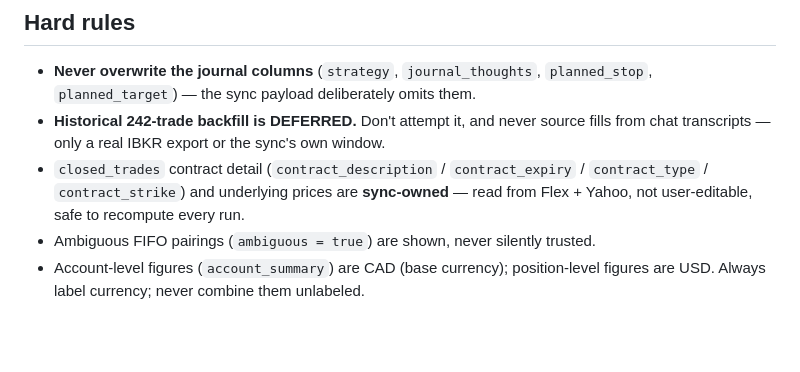
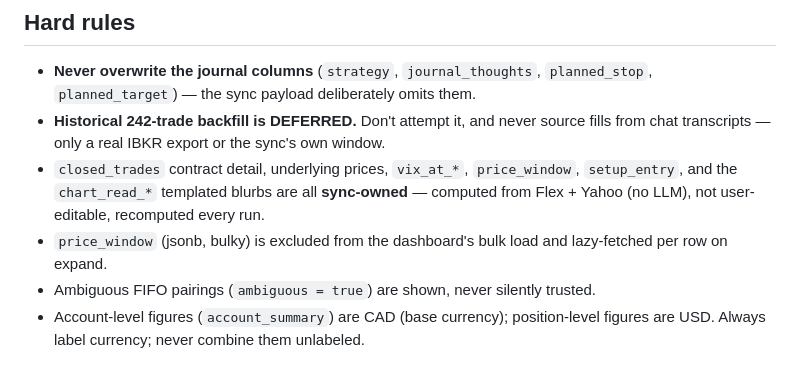
Before and after one commit to brianparisien88/trading-ai, a Markdown page: CLAUDE.md, the part around the change. GitHub-like rendering; blank space fills up the shorter version.

```diff
--- a/CLAUDE.md
+++ b/CLAUDE.md
@@ -74,9 +74,11 @@ API was deliberately not used. The dashboard labels the "as of" date on the Open
   `planned_stop`, `planned_target`) — the sync payload deliberately omits them.
 - **Historical 242-trade backfill is DEFERRED.** Don't attempt it, and never source
   fills from chat transcripts — only a real IBKR export or the sync's own window.
-- `closed_trades` contract detail (`contract_description` / `contract_expiry` /
-  `contract_type` / `contract_strike`) and underlying prices are **sync-owned** —
-  read from Flex + Yahoo, not user-editable, safe to recompute every run.
+- `closed_trades` contract detail, underlying prices, `vix_at_*`, `price_window`,
+  `setup_entry`, and the `chart_read_*` templated blurbs are all **sync-owned** —
+  computed from Flex + Yahoo (no LLM), not user-editable, recomputed every run.
+- `price_window` (jsonb, bulky) is excluded from the dashboard's bulk load and
+  lazy-fetched per row on expand.
 - Ambiguous FIFO pairings (`ambiguous = true`) are shown, never silently trusted.
 - Account-level figures (`account_summary`) are CAD (base currency); position-level
   figures are USD. Always label currency; never combine them unlabeled.
```
Also changed, not shown: supabase/README.md (+2 -0 lines), sync/README.md (+6 -0 lines).
